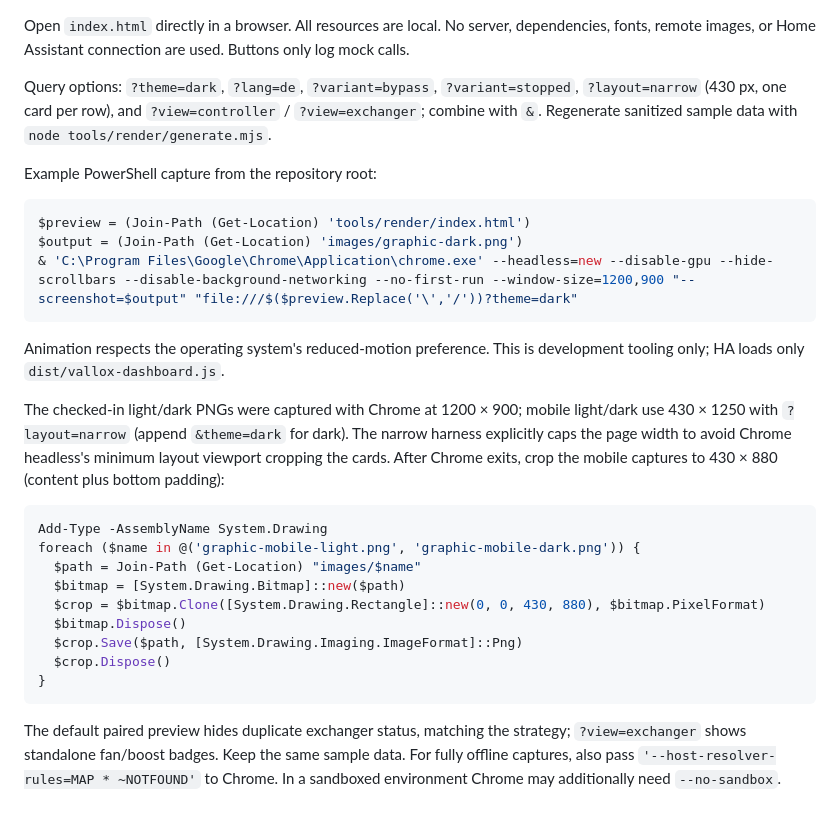
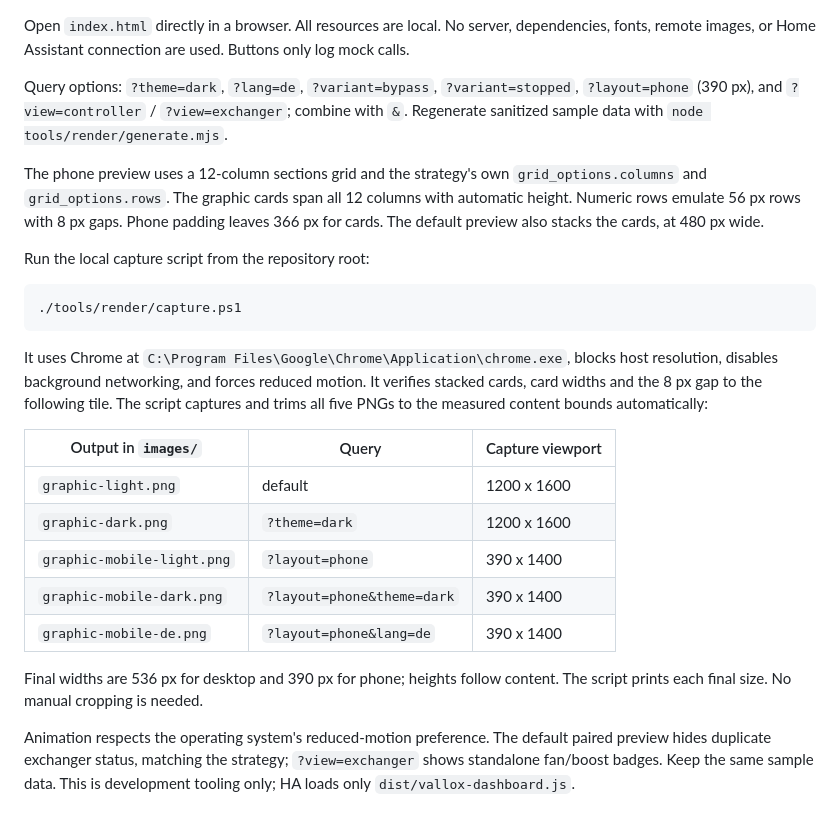
Before and after one commit to silviuk/vallox-dashboard, a Markdown page: tools/render/README.md, the part around the change. Drawn GitHub-style.

````diff
--- a/tools/render/README.md
+++ b/tools/render/README.md
@@ -2,38 +2,37 @@ Open `index.html` directly in a browser. All resources are local. No server, dep
 fonts, remote images, or Home Assistant connection are used. Buttons only log mock calls.
 
 Query options: `?theme=dark`, `?lang=de`, `?variant=bypass`, `?variant=stopped`,
-`?layout=narrow` (430 px, one card per row), and `?view=controller` / `?view=exchanger`; combine with `&`.
+`?layout=phone` (390 px), and `?view=controller` / `?view=exchanger`; combine with `&`.
 Regenerate sanitized sample data with `node tools/render/generate.mjs`.
 
-Example PowerShell capture from the repository root:
+The phone preview uses a 12-column sections grid and the strategy's own
+`grid_options.columns` and `grid_options.rows`. The graphic cards span all 12 columns
+with automatic height. Numeric rows emulate 56 px rows with 8 px gaps. Phone padding
+leaves 366 px for cards. The default preview also stacks the cards, at 480 px wide.
+
+Run the local capture script from the repository root:
 
 ```powershell
-$preview = (Join-Path (Get-Location) 'tools/render/index.html')
-$output = (Join-Path (Get-Location) 'images/graphic-dark.png')
-& 'C:\Program Files\Google\Chrome\Application\chrome.exe' --headless=new --disable-gpu --hide-scrollbars --disable-background-networking --no-first-run --window-size=1200,900 "--screenshot=$output" "file:///$($preview.Replace('\','/'))?theme=dark"
+./tools/render/capture.ps1
 ```
 
-Animation respects the operating system's reduced-motion preference. This is development
+It uses Chrome at `C:\Program Files\Google\Chrome\Application\chrome.exe`, blocks
+host resolution, disables background networking, and forces reduced motion.
+It verifies stacked cards, card widths and the 8 px gap to the following tile.
+The script captures and trims all five PNGs to the measured content bounds automatically:
+
+| Output in `images/` | Query | Capture viewport |
+| --- | --- | --- |
+| `graphic-light.png` | default | 1200 x 1600 |
+| `graphic-dark.png` | `?theme=dark` | 1200 x 1600 |
+| `graphic-mobile-light.png` | `?layout=phone` | 390 x 1400 |
+| `graphic-mobile-dark.png` | `?layout=phone&theme=dark` | 390 x 1400 |
+| `graphic-mobile-de.png` | `?layout=phone&lang=de` | 390 x 1400 |
+
+Final widths are 536 px for desktop and 390 px for phone; heights follow content.
+The script prints each final size. No manual cropping is needed.
+
+Animation respects the operating system's reduced-motion preference. The default paired
+preview hides duplicate exchanger status, matching the strategy; `?view=exchanger`
+shows standalone fan/boost badges. Keep the same sample data. This is development
 tooling only; HA loads only `dist/vallox-dashboard.js`.
-
-The checked-in light/dark PNGs were captured with Chrome at 1200 × 900; mobile light/dark
-use 430 × 1250 with `?layout=narrow` (append `&theme=dark` for dark). The narrow harness
-explicitly caps the page width to avoid Chrome headless's minimum layout viewport cropping the cards.
-After Chrome exits, crop the mobile captures to 430 × 880 (content plus bottom padding):
-
-```powershell
-Add-Type -AssemblyName System.Drawing
-foreach ($name in @('graphic-mobile-light.png', 'graphic-mobile-dark.png')) {
-  $path = Join-Path (Get-Location) "images/$name"
-  $bitmap = [System.Drawing.Bitmap]::new($path)
-  $crop = $bitmap.Clone([System.Drawing.Rectangle]::new(0, 0, 430, 880), $bitmap.PixelFormat)
-  $bitmap.Dispose()
-  $crop.Save($path, [System.Drawing.Imaging.ImageFormat]::Png)
-  $crop.Dispose()
-}
-```
-
-The default paired preview hides duplicate exchanger status, matching the strategy;
-`?view=exchanger` shows standalone fan/boost badges. Keep the same sample data.
-For fully offline captures, also pass `'--host-resolver-rules=MAP * ~NOTFOUND'` to Chrome.
-In a sandboxed environment Chrome may additionally need `--no-sandbox`.
````
Also changed, not shown: CHANGELOG.md (+7 -0 lines), README.md (+10 -6 lines), images/graphic-dark.png, images/graphic-light.png, images/graphic-mobile-dark.png, images/graphic-mobile-de.png, images/graphic-mobile-light.png, 7 other files.
